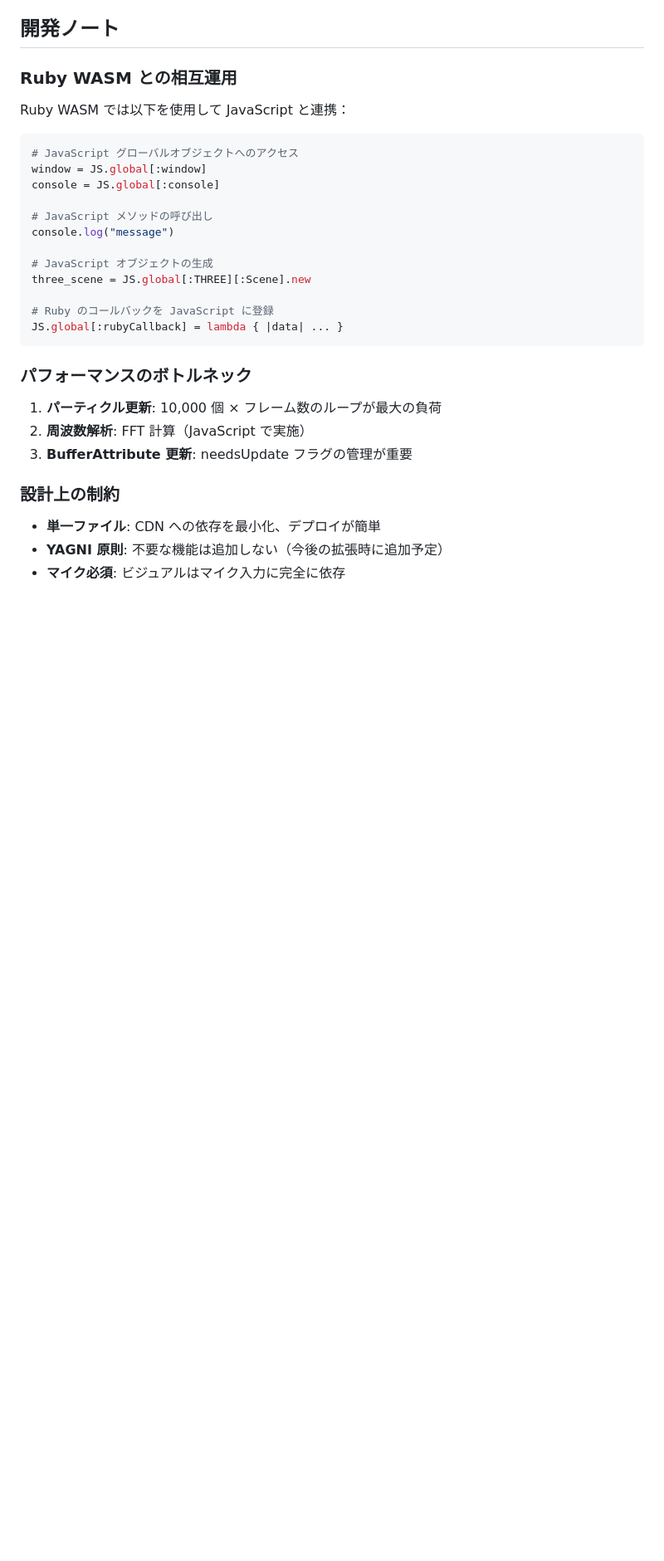
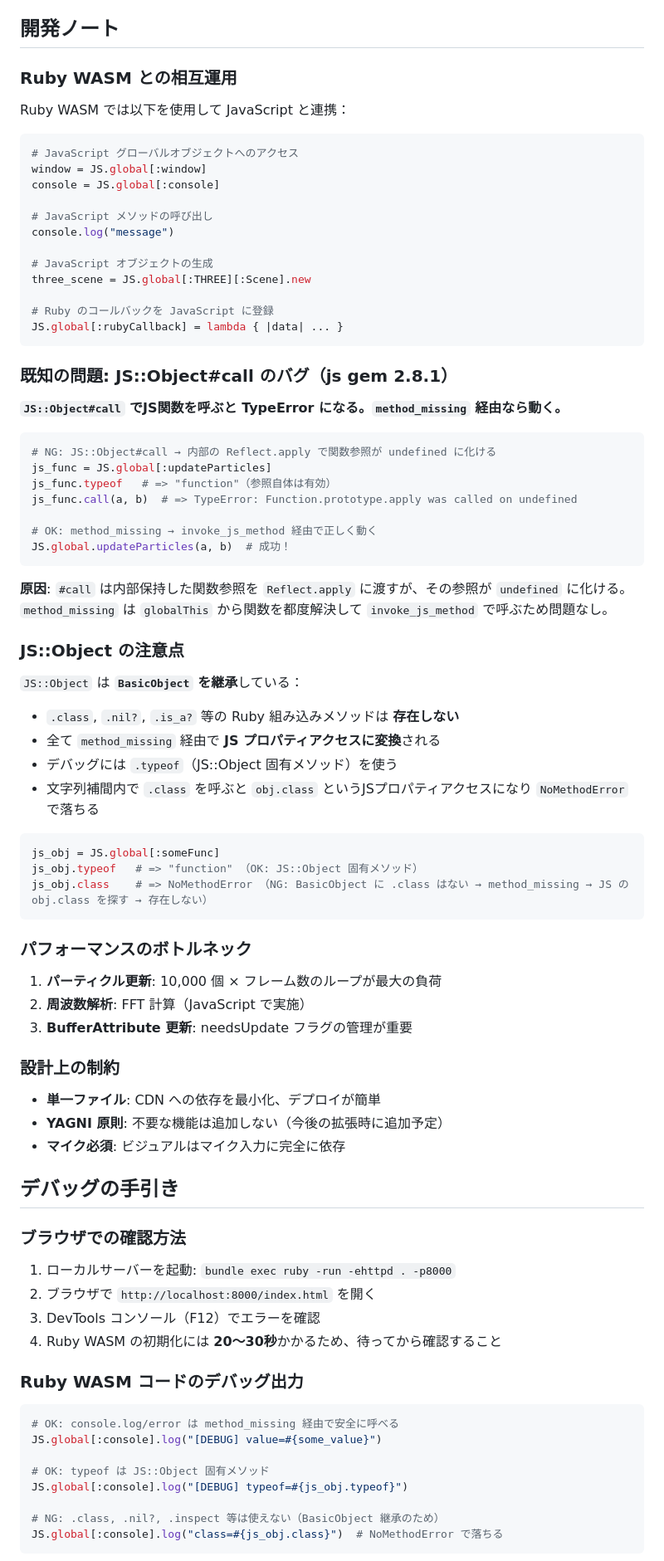
Before and after one commit to bash0C7/ruby_sound_visualizer, a Markdown page: CLAUDE.md, the part around one of its changes. Shown at 83% size. Drawn GitHub-style; blank space fills up the shorter version.

````diff
--- a/CLAUDE.md
+++ b/CLAUDE.md
@@ -345,6 +344,38 @@ three_scene = JS.global[:THREE][:Scene].new
 JS.global[:rubyCallback] = lambda { |data| ... }
 ```
 
+### 既知の問題: JS::Object#call のバグ（js gem 2.8.1）
+
+**`JS::Object#call` でJS関数を呼ぶと TypeError になる。`method_missing` 経由なら動く。**
+
+```ruby
+# NG: JS::Object#call → 内部の Reflect.apply で関数参照が undefined に化ける
+js_func = JS.global[:updateParticles]
+js_func.typeof   # => "function"（参照自体は有効）
+js_func.call(a, b)  # => TypeError: Function.prototype.apply was called on undefined
+
+# OK: method_missing → invoke_js_method 経由で正しく動く
+JS.global.updateParticles(a, b)  # 成功！
+```
+
+**原因**: `#call` は内部保持した関数参照を `Reflect.apply` に渡すが、その参照が `undefined` に化ける。
+`method_missing` は `globalThis` から関数を都度解決して `invoke_js_method` で呼ぶため問題なし。
+
+### JS::Object の注意点
+
+`JS::Object` は **`BasicObject` を継承**している：
+
+- `.class`, `.nil?`, `.is_a?` 等の Ruby 組み込みメソッドは **存在しない**
+- 全て `method_missing` 経由で **JS プロパティアクセスに変換**される
+- デバッグには `.typeof`（JS::Object 固有メソッド）を使う
+- 文字列補間内で `.class` を呼ぶと `obj.class` というJSプロパティアクセスになり `NoMethodError` で落ちる
+
+```ruby
+js_obj = JS.global[:someFunc]
+js_obj.typeof   # => "function" （OK: JS::Object 固有メソッド）
+js_obj.class    # => NoMethodError （NG: BasicObject に .class はない → method_missing → JS の obj.class を探す → 存在しない）
+```
+
 ### パフォーマンスのボトルネック
 
 1. **パーティクル更新**: 10,000 個 × フレーム数のループが最大の負荷
@@ -357,3 +388,25 @@ JS.global[:rubyCallback] = lambda { |data| ... }
 - **YAGNI 原則**: 不要な機能は追加しない（今後の拡張時に追加予定）
 - **マイク必須**: ビジュアルはマイク入力に完全に依存
 
+## デバッグの手引き
+
+### ブラウザでの確認方法
+
+1. ローカルサーバーを起動: `bundle exec ruby -run -ehttpd . -p8000`
+2. ブラウザで `http://localhost:8000/index.html` を開く
+3. DevTools コンソール（F12）でエラーを確認
+4. Ruby WASM の初期化には **20〜30秒**かかるため、待ってから確認すること
+
+### Ruby WASM コードのデバッグ出力
+
+```ruby
+# OK: console.log/error は method_missing 経由で安全に呼べる
+JS.global[:console].log("[DEBUG] value=#{some_value}")
+
+# OK: typeof は JS::Object 固有メソッド
+JS.global[:console].log("[DEBUG] typeof=#{js_obj.typeof}")
+
+# NG: .class, .nil?, .inspect 等は使えない（BasicObject 継承のため）
+JS.global[:console].log("class=#{js_obj.class}")  # NoMethodError で落ちる
+```
+
````
Also changed, not shown: other parts of CLAUDE.md (+39 -6 lines).
